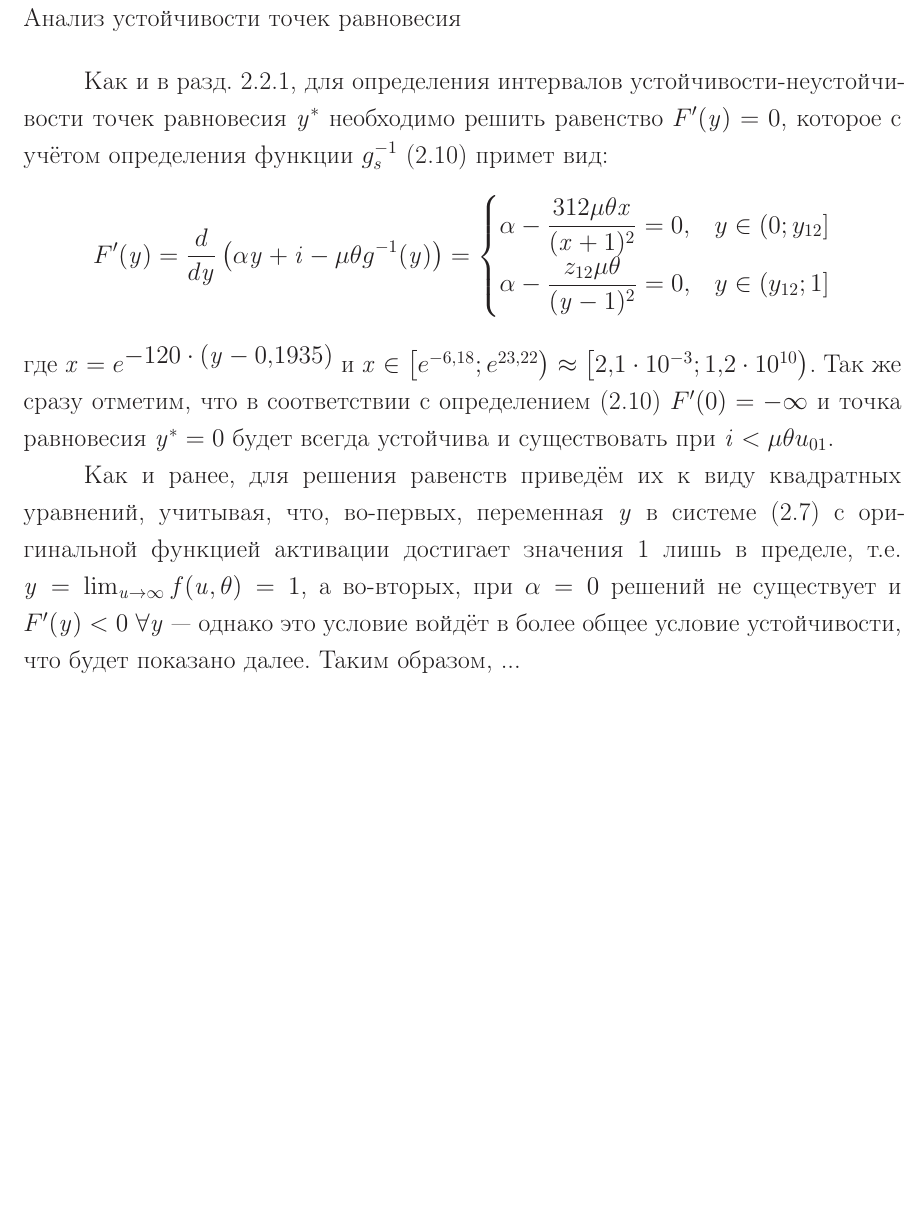
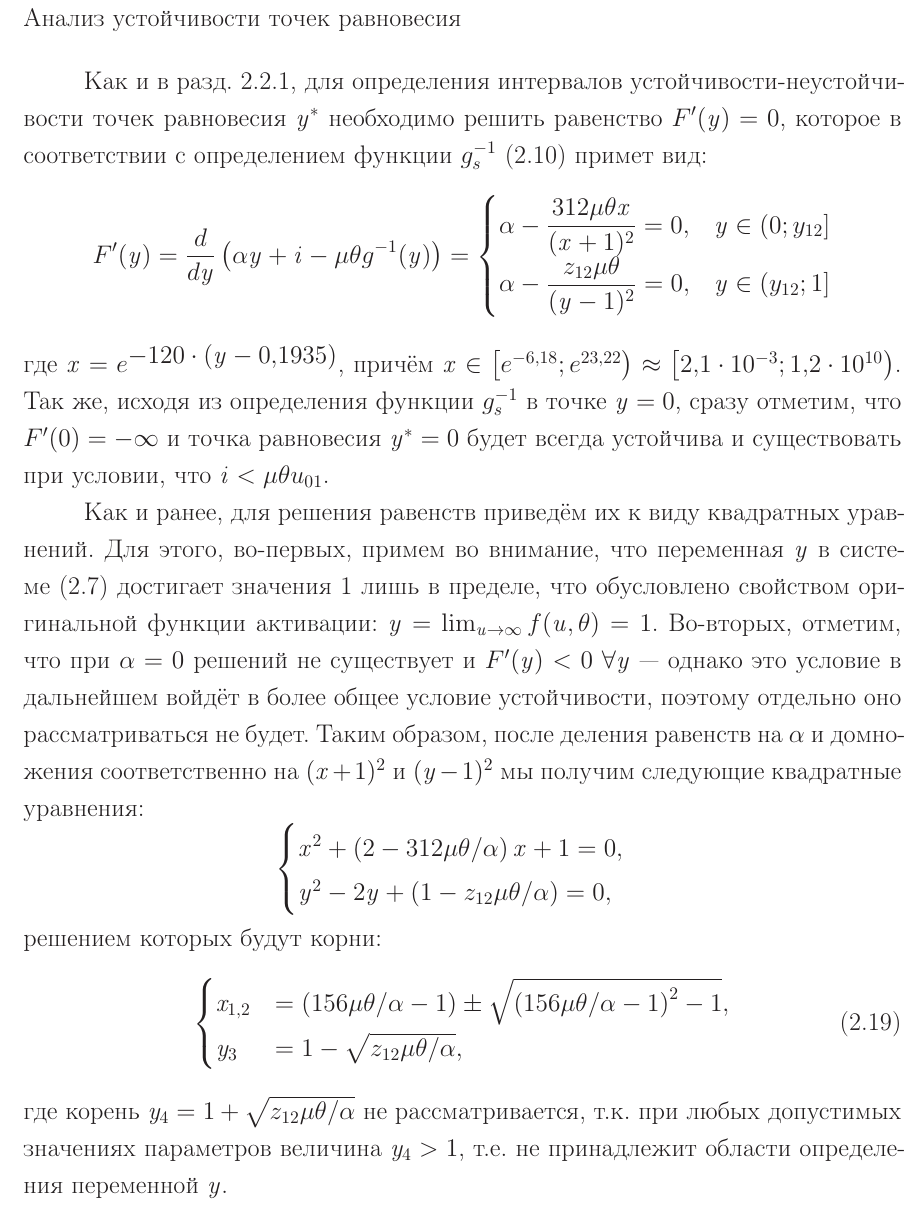
Before and after one commit to Koheiru/Dissertation, a LaTeX thesis (thesis.tex, which reads thesis/part2.tex): part of page 24 of 54, cut so that both start at the same text, the shorter picture padded with empty space. Compiled offline with pdfLaTeX; a LaTeX package or settings file that is missing is left out.

Commit message:
Original model analysis part changed (step 3).

```diff
--- a/thesis/part2.tex
+++ b/thesis/part2.tex
@@ -333,19 +333,35 @@
 
 \subsubsection{Анализ устойчивости точек равновесия}
 
-Как и в~\autoref{subsection:analysis_sigm}, для определения интервалов устойчивости-неустойчивости точек равновесия $\scalar{y}^{*}$ необходимо решить равенство $F^{\prime}(\scalar{y}) = 0$, которое с учётом определения функции $g^{-1}_{s}$~\eqref{eq:unactivation_function_original} примет вид:
+Как и в~\autoref{subsection:analysis_sigm}, для определения интервалов устойчивости-неустойчивости точек равновесия $\scalar{y}^{*}$ необходимо решить равенство $F^{\prime}(\scalar{y}) = 0$, которое в соответствии с определением функции $g^{-1}_{s}$~\eqref{eq:unactivation_function_original} примет вид:
 \begin{equation}
 \nonumber
     F^{\prime}(\scalar{y}) = \dfrac{d}{d\scalar{y}}\left( \alpha \scalar{y} + \scalar{i} - \mu \theta g^{-1}(\scalar{y}) \right) =
     \begin{cases}
-        \alpha - \dfrac{312 \mu \theta \scalar{x}}{(\scalar{x} + 1)^{2}} = 0,   & y \in \left(0; y_{12}\right] \\
-        \alpha - \dfrac{z_{12} \mu \theta}{(\scalar{y} - 1)^{2}} = 0,           & y \in \left(y_{12}; 1\right] \\
+        \alpha - \dfrac{312 \mu \theta \scalar{x}}{(\scalar{x} + 1)^{2}} = 0,   & \scalar{y} \in \left(0; y_{12}\right] \\
+        \alpha - \dfrac{z_{12} \mu \theta}{(\scalar{y} - 1)^{2}} = 0,           & \scalar{y} \in \left(y_{12}; 1\right] \\
     \end{cases}
 \end{equation}
-где $\scalar{x} = e^{\displaystyle -120 \cdot (\scalar{y} - 0,1935)}$ и $\scalar{x} \in \left[e^{-6,18}; e^{23,22}\right) \approx \left[2,1 \cdot 10^{-3}; 1,2 \cdot 10^{10}\right)$. Так же сразу отметим, что в соответствии с определением~\eqref{eq:unactivation_function_original} $F^{\prime}(0) = -\infty$ и точка равновесия $\scalar{y}^{*} = 0$ будет всегда устойчива и существовать при $\scalar{i} < \mu \theta u_{01}$.
+где $\scalar{x} = e^{\displaystyle -120 \cdot (\scalar{y} - 0,1935)}$, причём $\scalar{x} \in \left[e^{-6,18}; e^{23,22}\right) \approx \left[2,1 \cdot 10^{-3}; 1,2 \cdot 10^{10}\right)$. Так же, исходя из определения функции $g^{-1}_{s}$ в точке $\scalar{y} = 0$, сразу отметим, что $F^{\prime}(0) = -\infty$ и точка равновесия $\scalar{y}^{*} = 0$ будет всегда устойчива и существовать при условии, что $\scalar{i} < \mu \theta u_{01}$.
 
-Как и ранее, для решения равенств приведём их к виду квадратных уравнений, учитывая, что, во-первых, переменная $\scalar{y}$ в системе~\eqref{eq:simple_microensemble_model} c \textit{оригинальной} функцией активации достигает значения 1 лишь в пределе, \ie $\scalar{y} = \lim_{\scalar{u} \to \infty} f(\scalar{u}, \theta) = 1$, а во-вторых, при $\alpha = 0$ решений не существует и $F^{\prime}(\scalar{y}) < 0\ \forall \scalar{y}$ --- однако это условие войдёт в более общее условие устойчивости, что будет показано далее. Таким образом, ...
+Как и ранее, для решения равенств приведём их к виду квадратных уравнений. Для этого, во-первых, примем во внимание, что переменная $\scalar{y}$ в системе~\eqref{eq:simple_microensemble_model} достигает значения 1 лишь в пределе, что обусловлено свойством \textit{оригинальной} функции активации: $\scalar{y} = \lim_{\scalar{u} \to \infty} f(\scalar{u}, \theta) = 1$. Во-вторых, отметим, что при $\alpha = 0$ решений не существует и $F^{\prime}(\scalar{y}) < 0\ \forall \scalar{y}$ --- однако это условие в дальнейшем войдёт в более общее условие устойчивости, поэтому отдельно оно рассматриваться не будет. Таким образом, после деления равенств на $\alpha$ и домножения соответственно на $(\scalar{x} + 1)^{2}$ и $(\scalar{y} - 1)^{2}$ мы получим следующие квадратные уравнения:
+\begin{equation}
+    \nonumber
+    \begin{cases}
+        \scalar{x}^{2} + \left( 2 - 312 \mu \theta / \alpha \right) \scalar{x} + 1 = 0, \\ % & \scalar{x} \in \left[e^{-6,18}; e^{23,22}\right) \\
+        \scalar{y}^{2} - 2 \scalar{y} + \left( 1 - z_{12} \mu \theta / \alpha \right) = 0, \\ % & \scalar{y} \in \left(y_{12}; 1\right] \\
+    \end{cases}
+\end{equation}
+решением которых будут корни:
+\begin{equation}
+    \begin{cases}
+        \scalar{x}_{1,2} &= \left( 156 \mu \theta / \alpha - 1\right) \pm \sqrt{\left( 156 \mu \theta / \alpha - 1\right)^{2} - 1}, \\
+        \scalar{y}_{3}   &= 1 - \sqrt{z_{12} \mu \theta / \alpha},
+    \end{cases}
+\end{equation}
+где корень $\scalar{y}_{4} = 1 + \sqrt{z_{12} \mu \theta / \alpha}$ не рассматривается, т.к. при любых допустимых значениях параметров величина $\scalar{y}_{4} > 1$, \ie не принадлежит области определения переменной $\scalar{y}$.
 
+\newpage
 \begin{figure}[ht]
     \begin{minipage}{\textwidth}
         \makebox[\textwidth][c]{\includegraphics[width=1.0\textwidth]{analysis_origin_stability}}
```
